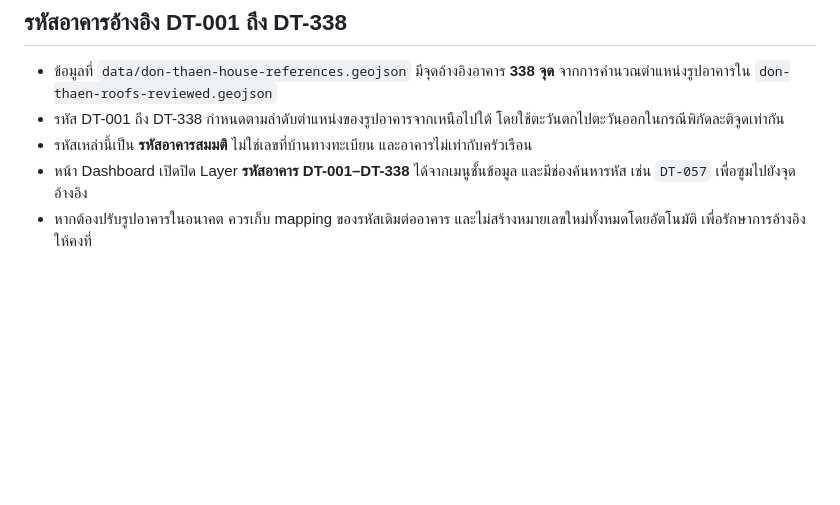
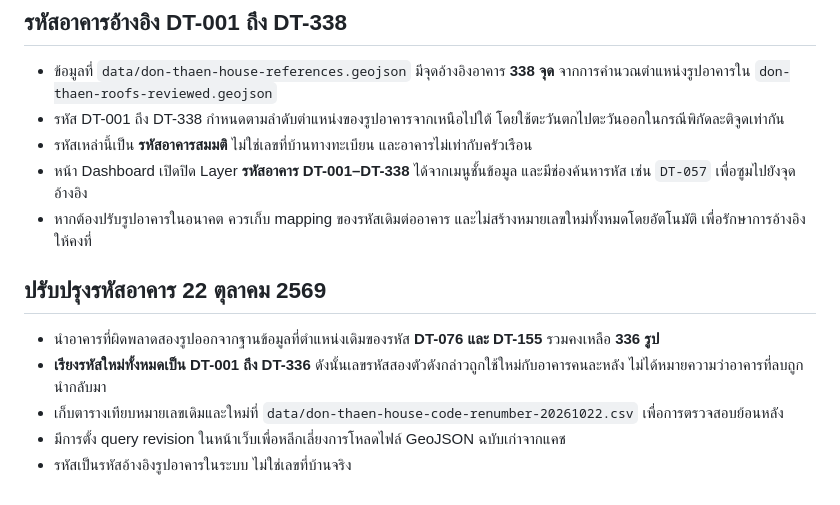
Before and after one commit to pongstron5kanna-creator/disease-surveillance-dashboard, a Markdown page: README.md, the part around the change. GitHub-like rendering; blank space fills up the shorter version.

Commit message:
Document deletion, sequential renumbering, and old-to-new reference mapping

```diff
--- a/README.md
+++ b/README.md
@@ -109,3 +109,10 @@ Geojson.io เป็นเครื่องมือแก้ไข GeoJSON ไ
 - รหัสเหล่านี้เป็น **รหัสอาคารสมมติ** ไม่ใช่เลขที่บ้านทางทะเบียน และอาคารไม่เท่ากับครัวเรือน
 - หน้า Dashboard เปิดปิด Layer **รหัสอาคาร DT-001–DT-338** ได้จากเมนูชั้นข้อมูล และมีช่องค้นหารหัส เช่น `DT-057` เพื่อซูมไปยังจุดอ้างอิง
 - หากต้องปรับรูปอาคารในอนาคต ควรเก็บ mapping ของรหัสเดิมต่ออาคาร และไม่สร้างหมายเลขใหม่ทั้งหมดโดยอัตโนมัติ เพื่อรักษาการอ้างอิงให้คงที่
+
+## ปรับปรุงรหัสอาคาร 22 ตุลาคม 2569
+- นำอาคารที่ผิดพลาดสองรูปออกจากฐานข้อมูลที่ตำแหน่งเดิมของรหัส **DT-076 และ DT-155** รวมคงเหลือ **336 รูป**
+- **เรียงรหัสใหม่ทั้งหมดเป็น DT-001 ถึง DT-336** ดังนั้นเลขรหัสสองตัวดังกล่าวถูกใช้ใหม่กับอาคารคนละหลัง ไม่ได้หมายความว่าอาคารที่ลบถูกนำกลับมา
+- เก็บตารางเทียบหมายเลขเดิมและใหม่ที่ `data/don-thaen-house-code-renumber-20261022.csv` เพื่อการตรวจสอบย้อนหลัง
+- มีการตั้ง query revision ในหน้าเว็บเพื่อหลีกเลี่ยงการโหลดไฟล์ GeoJSON ฉบับเก่าจากแคช
+- รหัสเป็นรหัสอ้างอิงรูปอาคารในระบบ ไม่ใช่เลขที่บ้านจริง
```
